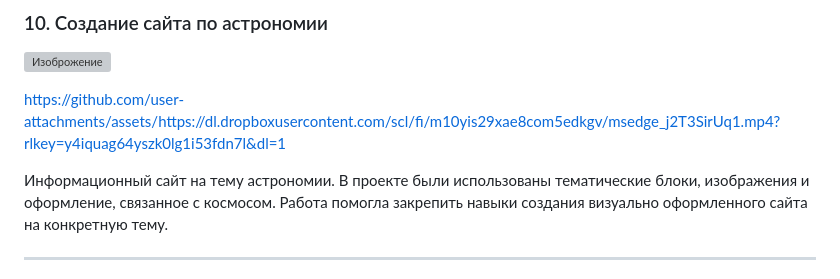
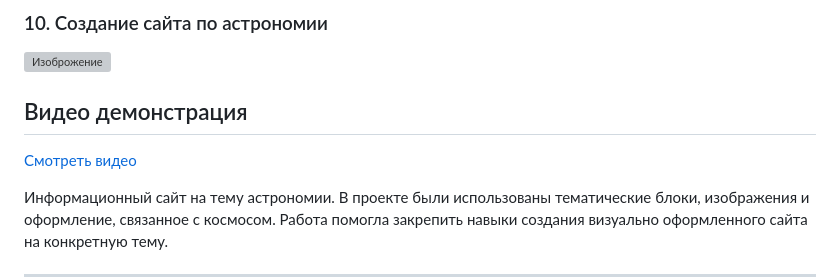
Before and after one commit to elubaily86/Progamming-quest, a Markdown page: README.md, the part around the change. Drawn GitHub-style; grey boxes are pictures that could not be loaded.

```diff
--- a/README.md
+++ b/README.md
@@ -92,8 +92,8 @@
 ### 10. Создание сайта по астрономии
 
 ![Изоброжение](https://github.com/user-attachments/assets/c8856ac6-2343-4d0f-9665-bb072205fc3f)
-
-https://github.com/user-attachments/assets/https://dl.dropboxusercontent.com/scl/fi/m10yis29xae8com5edkgv/msedge_j2T3SirUq1.mp4?rlkey=y4iquag64yszk0lg1i53fdn7l&dl=1
+## Видео демонстрация
+[Смотреть видео](https://dl.dropboxusercontent.com/scl/fi/m10yis29xae8com5edkgv/msedge_j2T3SirUq1.mp4?rlkey=y4iquag64yszk0lg1i53fdn7l&dl=1)
 
 Информационный сайт на тему астрономии. В проекте были использованы тематические блоки, изображения и оформление, связанное с космосом. Работа помогла закрепить навыки создания визуально оформленного сайта на конкретную тему.
 
```
